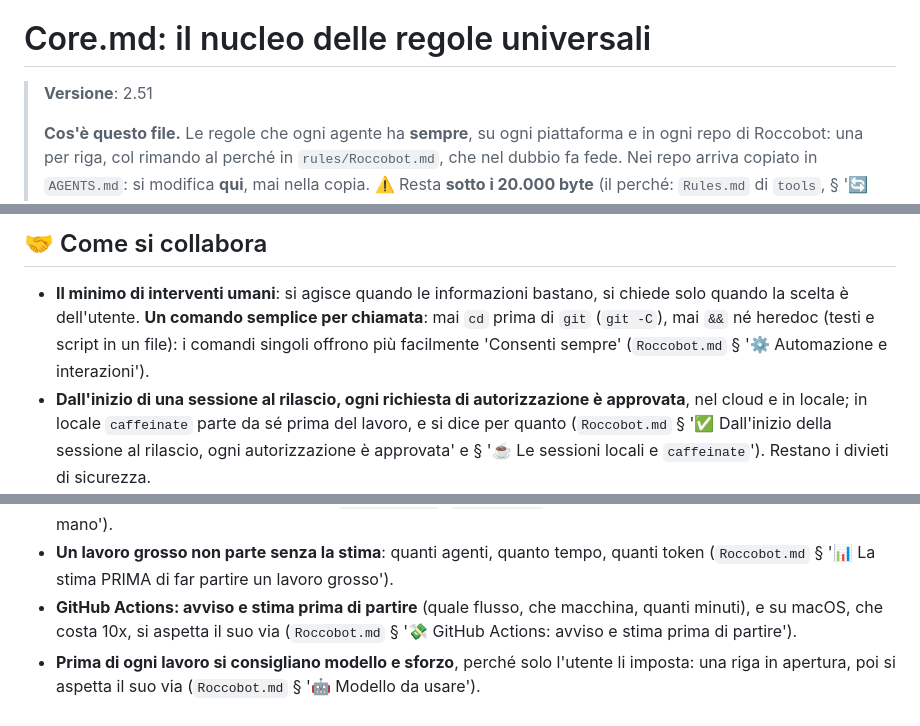
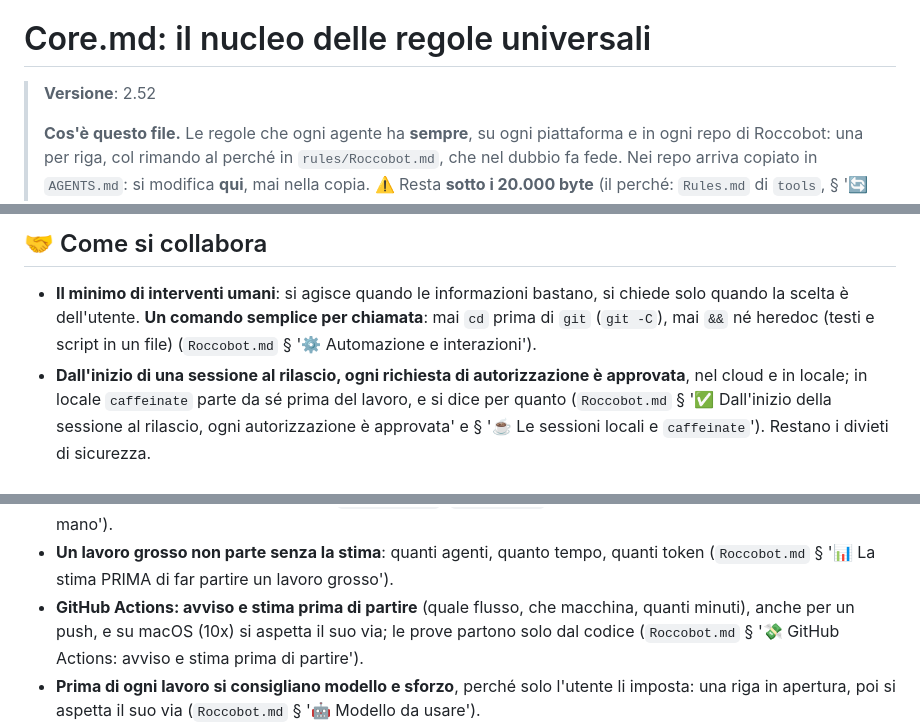
Before and after one commit to Roccobot/cheparolae, a Markdown page: AGENTS.md, 3 parts joined by grey strips. Drawn GitHub-style.

Commit message:
AGENTS.md: nucleo universale allineato a rules/Core.md 2.52
Copia generata dall'Action core-sync di Roccobot/tools.

```diff
--- a/AGENTS.md
+++ b/AGENTS.md
@@ -12,7 +12,7 @@
 
 # Core.md: il nucleo delle regole universali
 
-> **Versione**: 2.51
+> **Versione**: 2.52
 >
 > **Cos'è questo file.** Le regole che ogni agente ha **sempre**, su ogni piattaforma e in ogni
 > repo di Roccobot: una per riga, col rimando al perché in `rules/Roccobot.md`, che nel dubbio fa
@@ -107,8 +107,8 @@ Un file più specifico vince **dove parla**, e il suo silenzio non è una deroga
 
 - **Il minimo di interventi umani**: si agisce quando le informazioni bastano, si chiede solo
   quando la scelta è dell'utente. **Un comando semplice per chiamata**: mai `cd` prima di `git`
-  (`git -C`), mai `&&` né heredoc (testi e script in un file): i comandi singoli offrono più
-  facilmente 'Consenti sempre' (`Roccobot.md` § '⚙️ Automazione e interazioni').
+  (`git -C`), mai `&&` né heredoc (testi e script in un file)
+  (`Roccobot.md` § '⚙️ Automazione e interazioni').
 - **Dall'inizio di una sessione al rilascio, ogni richiesta di autorizzazione è approvata**, nel
   cloud e in locale; in locale `caffeinate` parte da sé prima del lavoro, e si dice per quanto
   (`Roccobot.md` § '✅ Dall'inizio della sessione al rilascio, ogni autorizzazione è approvata' e
@@ -123,8 +123,8 @@ Un file più specifico vince **dove parla**, e il suo silenzio non è una deroga
 - **Un lavoro grosso non parte senza la stima**: quanti agenti, quanto tempo, quanti token
   (`Roccobot.md` § '📊 La stima PRIMA di far partire un lavoro grosso').
 - **GitHub Actions: avviso e stima prima di partire** (quale flusso, che macchina, quanti minuti),
-  e su macOS, che costa 10x, si aspetta il suo via (`Roccobot.md` § '💸 GitHub Actions: avviso e
-  stima prima di partire').
+  anche per un push, e su macOS (10x) si aspetta il suo via; le prove partono solo dal codice
+  (`Roccobot.md` § '💸 GitHub Actions: avviso e stima prima di partire').
 - **Prima di ogni lavoro si consigliano modello e sforzo**, perché solo l'utente li imposta: una
   riga in apertura, poi si aspetta il suo via (`Roccobot.md` § '🤖 Modello da usare').
 - **Le priorità le decide l'agente, e le dichiara subito**; un messaggio che comincia con `‼︎` o
```
